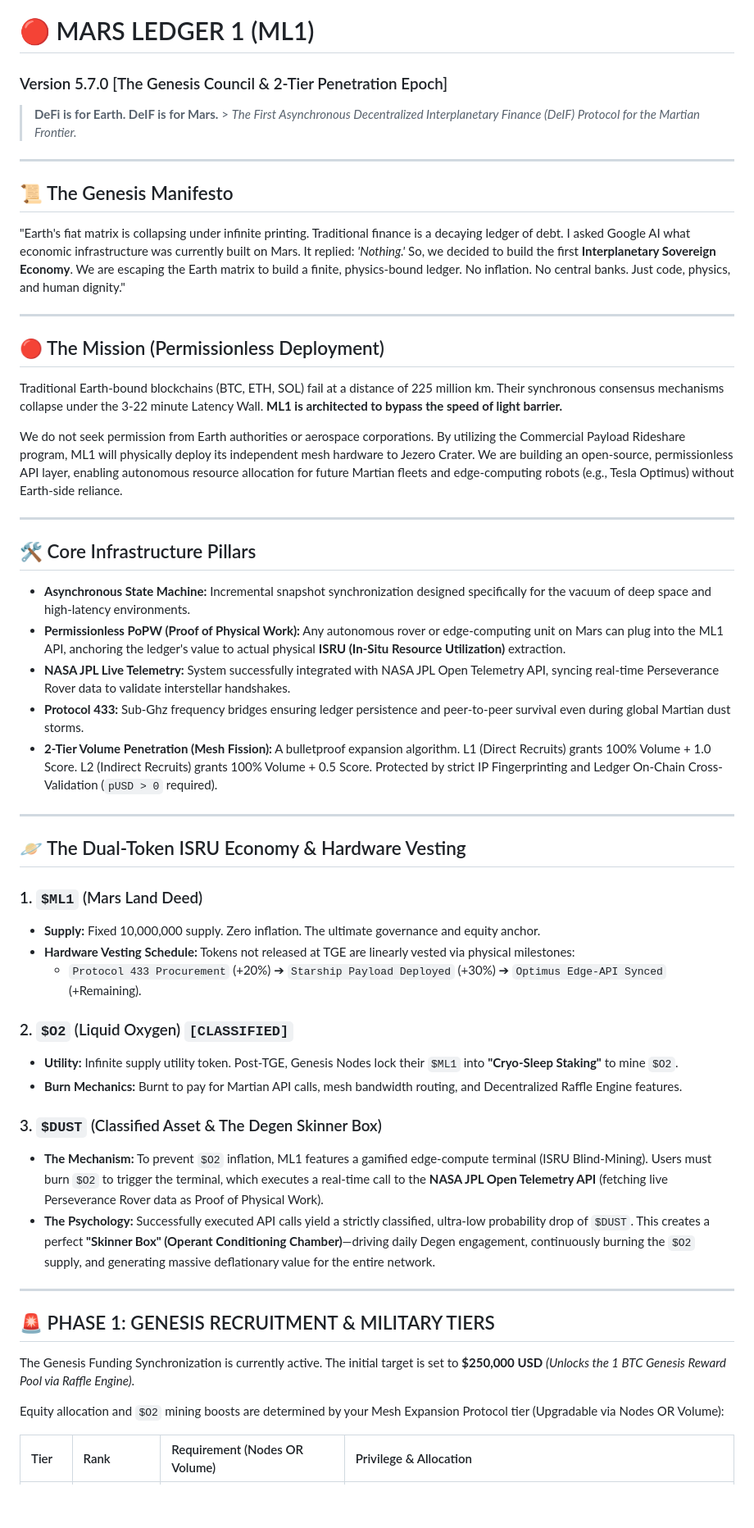
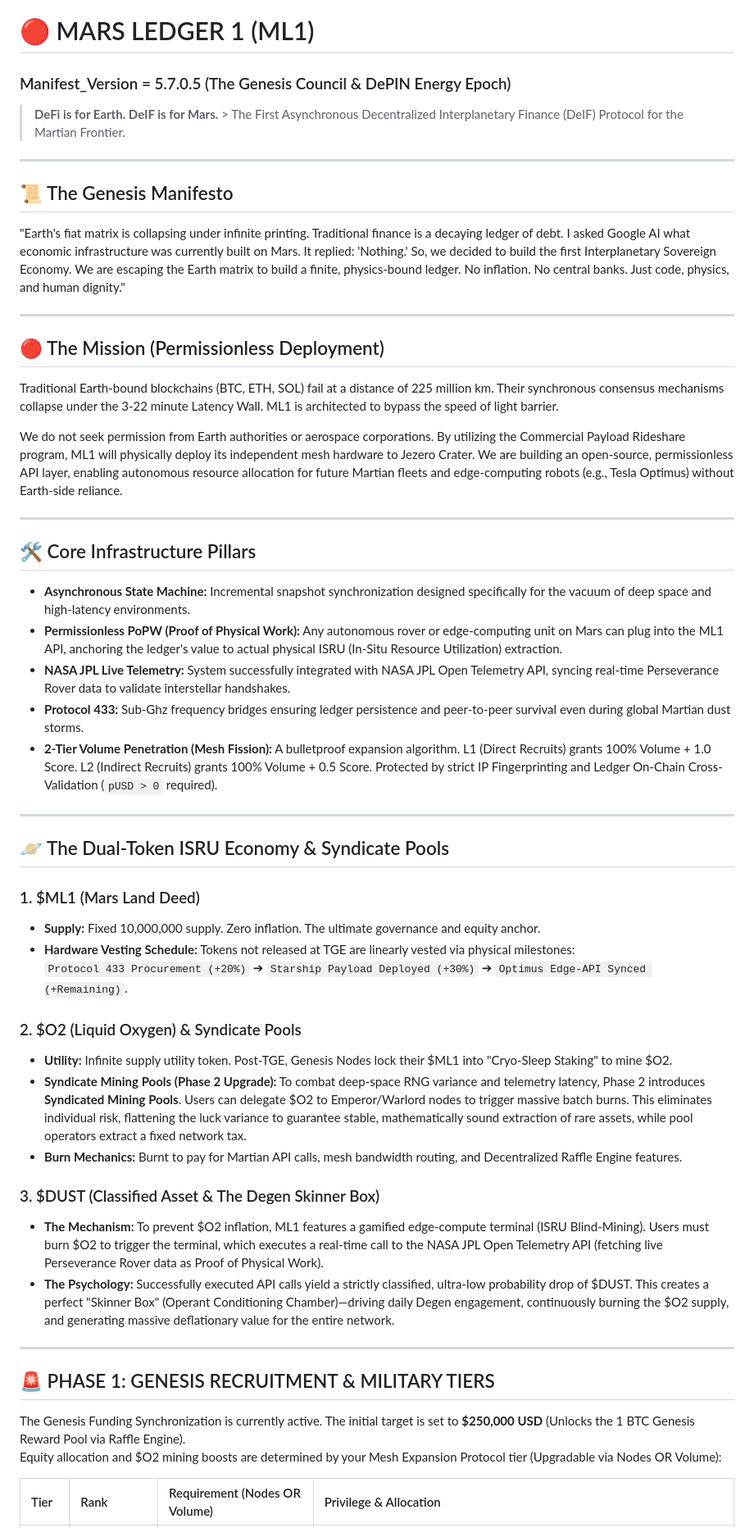
Before and after one commit to marsledger1/ML1-Genesis, a Markdown page: README.md, the part around one of its changes. Shown at 82% size. Rendered like a GitHub page; blank space fills up the shorter version.

```diff
--- a/README.md
+++ b/README.md
@@ -1,19 +1,19 @@
 # 🔴 MARS LEDGER 1 (ML1)
-### Version 5.7.0 [The Genesis Council & 2-Tier Penetration Epoch]
+### Manifest_Version    = 5.7.0.5 (The Genesis Council & DePIN Energy Epoch)
 
-> **DeFi is for Earth. DeIF is for Mars.** > *The First Asynchronous Decentralized Interplanetary Finance (DeIF) Protocol for the Martian Frontier.*
+> **DeFi is for Earth. DeIF is for Mars.** > The First Asynchronous Decentralized Interplanetary Finance (DeIF) Protocol for the Martian Frontier.
 
 ---
 
 ## 📜 The Genesis Manifesto
 
-"Earth's fiat matrix is collapsing under infinite printing. Traditional finance is a decaying ledger of debt. I asked Google AI what economic infrastructure was currently built on Mars. It replied: *'Nothing.'* So, we decided to build the first **Interplanetary Sovereign Economy**. We are escaping the Earth matrix to build a finite, physics-bound ledger. No inflation. No central banks. Just code, physics, and human dignity."
+"Earth's fiat matrix is collapsing under infinite printing. Traditional finance is a decaying ledger of debt. I asked Google AI what economic infrastructure was currently built on Mars. It replied: 'Nothing.' So, we decided to build the first Interplanetary Sovereign Economy. We are escaping the Earth matrix to build a finite, physics-bound ledger. No inflation. No central banks. Just code, physics, and human dignity."
 
 ---
 
 ## 🔴 The Mission (Permissionless Deployment)
 
-Traditional Earth-bound blockchains (BTC, ETH, SOL) fail at a distance of 225 million km. Their synchronous consensus mechanisms collapse under the 3-22 minute Latency Wall. **ML1 is architected to bypass the speed of light barrier.**
+Traditional Earth-bound blockchains (BTC, ETH, SOL) fail at a distance of 225 million km. Their synchronous consensus mechanisms collapse under the 3-22 minute Latency Wall. ML1 is architected to bypass the speed of light barrier.
 
 We do not seek permission from Earth authorities or aerospace corporations. By utilizing the Commercial Payload Rideshare program, ML1 will physically deploy its independent mesh hardware to Jezero Crater. We are building an open-source, permissionless API layer, enabling autonomous resource allocation for future Martian fleets and edge-computing robots (e.g., Tesla Optimus) without Earth-side reliance.
 
@@ -22,35 +22,35 @@ We do not seek permission from Earth authorities or aerospace corporations. By u
 ## 🛠 Core Infrastructure Pillars
 
 * **Asynchronous State Machine:** Incremental snapshot synchronization designed specifically for the vacuum of deep space and high-latency environments.
-* **Permissionless PoPW (Proof of Physical Work):** Any autonomous rover or edge-computing unit on Mars can plug into the ML1 API, anchoring the ledger's value to actual physical **ISRU (In-Situ Resource Utilization)** extraction.
+* **Permissionless PoPW (Proof of Physical Work):** Any autonomous rover or edge-computing unit on Mars can plug into the ML1 API, anchoring the ledger's value to actual physical ISRU (In-Situ Resource Utilization) extraction.
 * **NASA JPL Live Telemetry:** System successfully integrated with NASA JPL Open Telemetry API, syncing real-time Perseverance Rover data to validate interstellar handshakes.
 * **Protocol 433:** Sub-Ghz frequency bridges ensuring ledger persistence and peer-to-peer survival even during global Martian dust storms.
 * **2-Tier Volume Penetration (Mesh Fission):** A bulletproof expansion algorithm. L1 (Direct Recruits) grants 100% Volume + 1.0 Score. L2 (Indirect Recruits) grants 100% Volume + 0.5 Score. Protected by strict IP Fingerprinting and Ledger On-Chain Cross-Validation (`pUSD > 0` required).
 
 ---
 
-## 🪐 The Dual-Token ISRU Economy & Hardware Vesting
+## 🪐 The Dual-Token ISRU Economy & Syndicate Pools
 
-### 1. `$ML1` (Mars Land Deed)
+### 1. $ML1 (Mars Land Deed)
 * **Supply:** Fixed 10,000,000 supply. Zero inflation. The ultimate governance and equity anchor.
 * **Hardware Vesting Schedule:** Tokens not released at TGE are linearly vested via physical milestones:
-    * `Protocol 433 Procurement` (+20%) ➔ `Starship Payload Deployed` (+30%) ➔ `Optimus Edge-API Synced` (+Remaining).
+  `Protocol 433 Procurement (+20%)` ➔ `Starship Payload Deployed (+30%)` ➔ `Optimus Edge-API Synced (+Remaining)`.
 
-### 2. `$O2` (Liquid Oxygen) `[CLASSIFIED]`
-* **Utility:** Infinite supply utility token. Post-TGE, Genesis Nodes lock their `$ML1` into **"Cryo-Sleep Staking"** to mine `$O2`.
+### 2. $O2 (Liquid Oxygen) & Syndicate Pools
+* **Utility:** Infinite supply utility token. Post-TGE, Genesis Nodes lock their $ML1 into "Cryo-Sleep Staking" to mine $O2.
+* **Syndicate Mining Pools (Phase 2 Upgrade):** To combat deep-space RNG variance and telemetry latency, Phase 2 introduces **Syndicated Mining Pools**. Users can delegate $O2 to Emperor/Warlord nodes to trigger massive batch burns. This eliminates individual risk, flattening the luck variance to guarantee stable, mathematically sound extraction of rare assets, while pool operators extract a fixed network tax.
 * **Burn Mechanics:** Burnt to pay for Martian API calls, mesh bandwidth routing, and Decentralized Raffle Engine features.
 
-### 3. `$DUST` (Classified Asset & The Degen Skinner Box)
-* **The Mechanism:** To prevent `$O2` inflation, ML1 features a gamified edge-compute terminal (ISRU Blind-Mining). Users must burn `$O2` to trigger the terminal, which executes a real-time call to the **NASA JPL Open Telemetry API** (fetching live Perseverance Rover data as Proof of Physical Work).
-* **The Psychology:** Successfully executed API calls yield a strictly classified, ultra-low probability drop of `$DUST`. This creates a perfect **"Skinner Box" (Operant Conditioning Chamber)**—driving daily Degen engagement, continuously burning the `$O2` supply, and generating massive deflationary value for the entire network.
+### 3. $DUST (Classified Asset & The Degen Skinner Box)
+* **The Mechanism:** To prevent $O2 inflation, ML1 features a gamified edge-compute terminal (ISRU Blind-Mining). Users must burn $O2 to trigger the terminal, which executes a real-time call to the NASA JPL Open Telemetry API (fetching live Perseverance Rover data as Proof of Physical Work).
+* **The Psychology:** Successfully executed API calls yield a strictly classified, ultra-low probability drop of $DUST. This creates a perfect "Skinner Box" (Operant Conditioning Chamber)—driving daily Degen engagement, continuously burning the $O2 supply, and generating massive deflationary value for the entire network.
 
 ---
 
 ## 🚨 PHASE 1: GENESIS RECRUITMENT & MILITARY TIERS
 
-The Genesis Funding Synchronization is currently active. The initial target is set to **$250,000 USD** *(Unlocks the 1 BTC Genesis Reward Pool via Raffle Engine)*.
-
-Equity allocation and `$O2` mining boosts are determined by your Mesh Expansion Protocol tier (Upgradable via Nodes OR Volume):
+The Genesis Funding Synchronization is currently active. The initial target is set to **$250,000 USD** (Unlocks the 1 BTC Genesis Reward Pool via Raffle Engine).
+Equity allocation and $O2 mining boosts are determined by your Mesh Expansion Protocol tier (Upgradable via Nodes OR Volume):
 
 | Tier | Rank | Requirement (Nodes OR Volume) | Privilege & Allocation |
 | :--- | :--- | :--- | :--- |
```
Also changed, not shown: other parts of README.md (+10 -11 lines).
